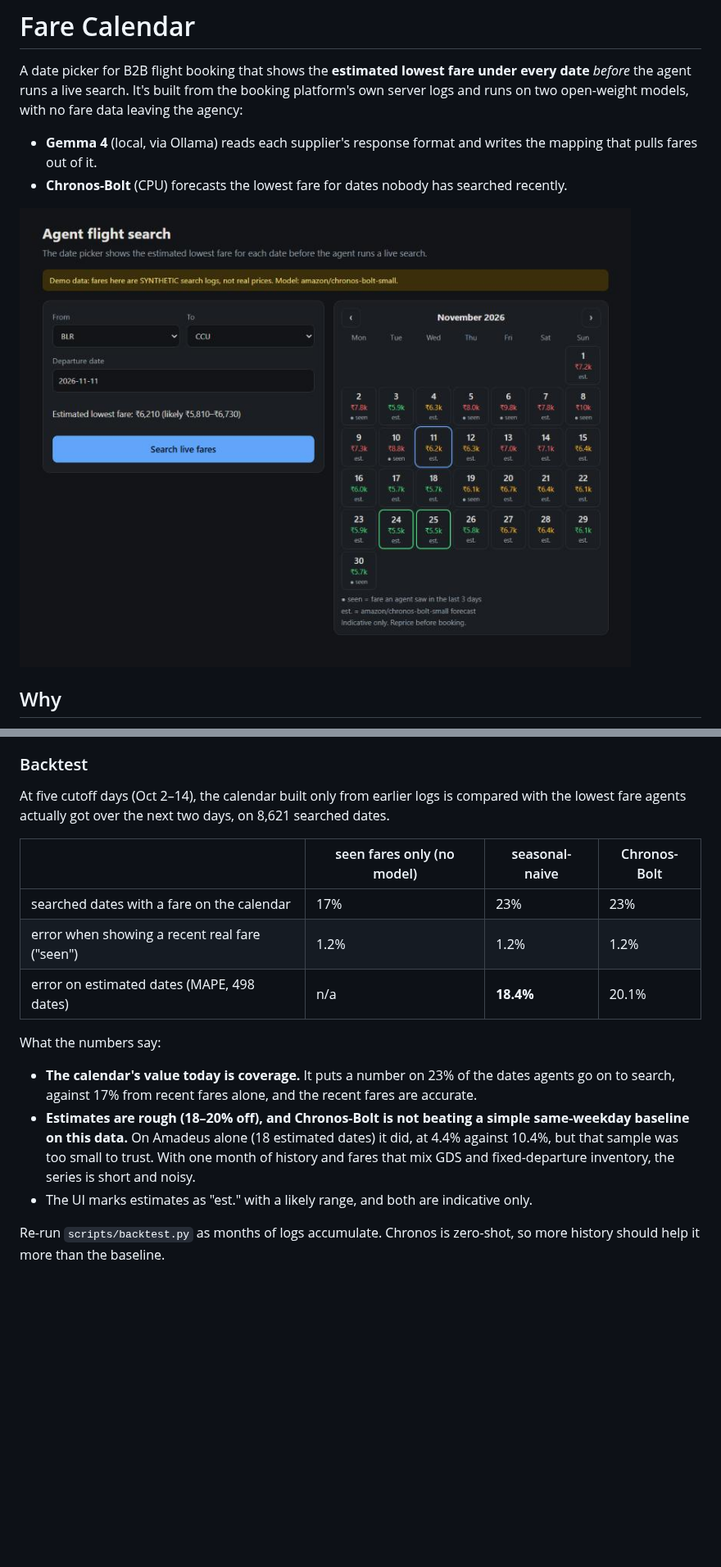
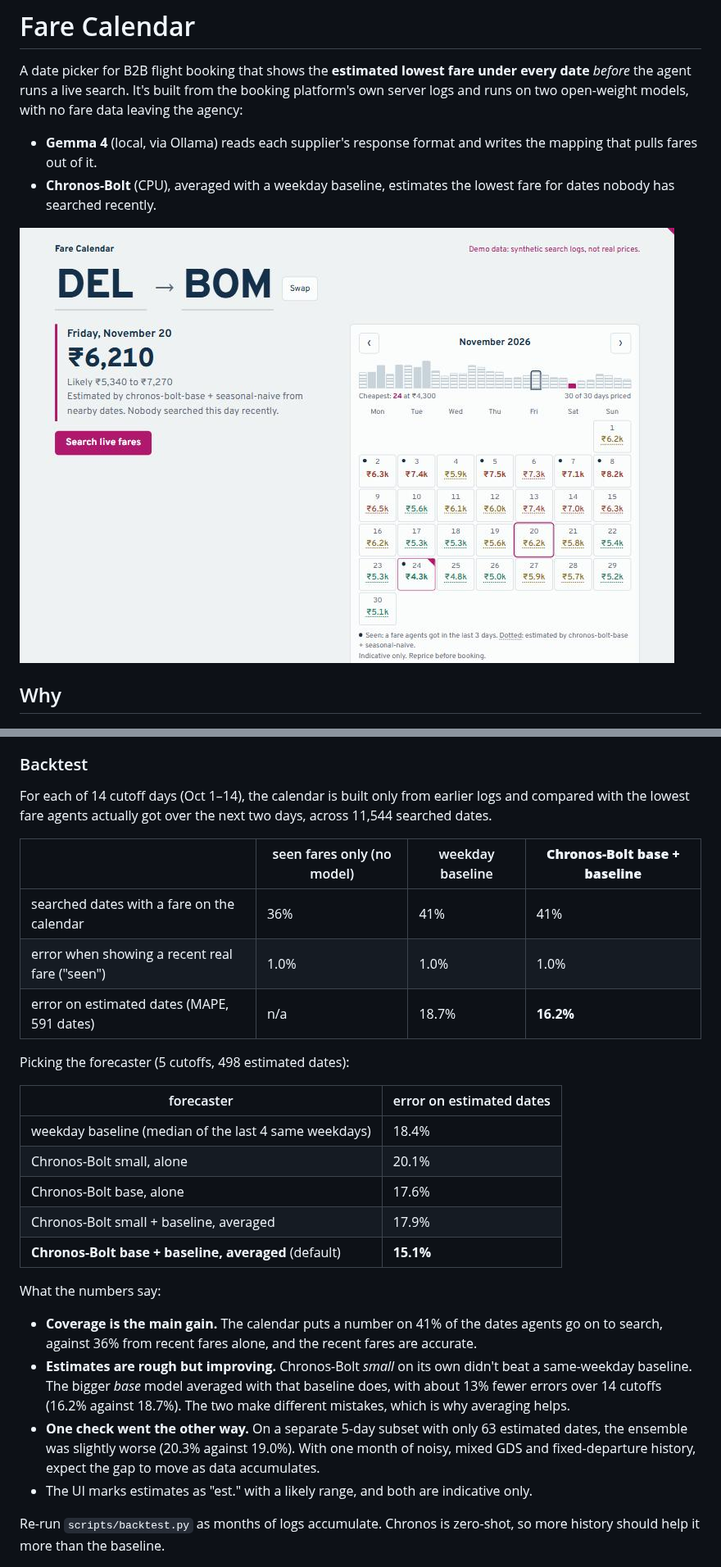
Before and after one commit to adi-ray/fare-calendar, a Markdown page: README.md, 2 parts joined by grey strips. Shown at 82% size. Drawn GitHub-style; pictures changed too: docs/calendar.jpg; blank space fills up the shorter version.

Commit message:
README: 14-cutoff backtest and forecaster comparison; new UI screenshot; demo forecasts rebuilt with the ensemble
Co-Authored-By: Claude Opus 5.5 <noreply@anthropic.com>

```diff
--- a/README.md
+++ b/README.md
@@ -3,7 +3,7 @@
 A date picker for B2B flight booking that shows the **estimated lowest fare under every date** *before* the agent runs a live search. It's built from the booking platform's own server logs and runs on two open-weight models, with no fare data leaving the agency:
 
 - **Gemma 4** (local, via Ollama) reads each supplier's response format and writes the mapping that pulls fares out of it.
-- **Chronos-Bolt** (CPU) forecasts the lowest fare for dates nobody has searched recently.
+- **Chronos-Bolt** (CPU), averaged with a weekday baseline, estimates the lowest fare for dates nobody has searched recently.
 
 ![calendar](docs/calendar.jpg)
 
@@ -64,17 +64,28 @@ The 11 mappings give **114,219 fare observations on 559 routes**. Fixed-departur
 
 ### Backtest
 
-At five cutoff days (Oct 2–14), the calendar built only from earlier logs is compared with the lowest fare agents actually got over the next two days, on 8,621 searched dates.
+For each of 14 cutoff days (Oct 1–14), the calendar is built only from earlier logs and compared with the lowest fare agents actually got over the next two days, across 11,544 searched dates.
 
-| | seen fares only (no model) | seasonal-naive | Chronos-Bolt |
+| | seen fares only (no model) | weekday baseline | **Chronos-Bolt base + baseline** |
 |---|---|---|---|
-| searched dates with a fare on the calendar | 17% | 23% | 23% |
-| error when showing a recent real fare ("seen") | 1.2% | 1.2% | 1.2% |
-| error on estimated dates (MAPE, 498 dates) | n/a | **18.4%** | 20.1% |
+| searched dates with a fare on the calendar | 36% | 41% | 41% |
+| error when showing a recent real fare ("seen") | 1.0% | 1.0% | 1.0% |
+| error on estimated dates (MAPE, 591 dates) | n/a | 18.7% | **16.2%** |
+
+Picking the forecaster (5 cutoffs, 498 estimated dates):
+
+| forecaster | error on estimated dates |
+|---|---|
+| weekday baseline (median of the last 4 same weekdays) | 18.4% |
+| Chronos-Bolt small, alone | 20.1% |
+| Chronos-Bolt base, alone | 17.6% |
+| Chronos-Bolt small + baseline, averaged | 17.9% |
+| **Chronos-Bolt base + baseline, averaged** (default) | **15.1%** |
 
 What the numbers say:
-- **The calendar's value today is coverage.** It puts a number on 23% of the dates agents go on to search, against 17% from recent fares alone, and the recent fares are accurate.
-- **Estimates are rough (18–20% off), and Chronos-Bolt is not beating a simple same-weekday baseline on this data.** On Amadeus alone (18 estimated dates) it did, at 4.4% against 10.4%, but that sample was too small to trust. With one month of history and fares that mix GDS and fixed-departure inventory, the series is short and noisy.
+- **Coverage is the main gain.** The calendar puts a number on 41% of the dates agents go on to search, against 36% from recent fares alone, and the recent fares are accurate.
+- **Estimates are rough but improving.** Chronos-Bolt *small* on its own didn't beat a same-weekday baseline. The bigger *base* model averaged with that baseline does, with about 13% fewer errors over 14 cutoffs (16.2% against 18.7%). The two make different mistakes, which is why averaging helps.
+- **One check went the other way.** On a separate 5-day subset with only 63 estimated dates, the ensemble was slightly worse (20.3% against 19.0%). With one month of noisy, mixed GDS and fixed-departure history, expect the gap to move as data accumulates.
 - The UI marks estimates as "est." with a likely range, and both are indicative only.
 
 Re-run `scripts/backtest.py` as months of logs accumulate. Chronos is zero-shot, so more history should help it more than the baseline.
```
Also changed, not shown: other parts of README.md (+3 -1 lines), 1 other file.
